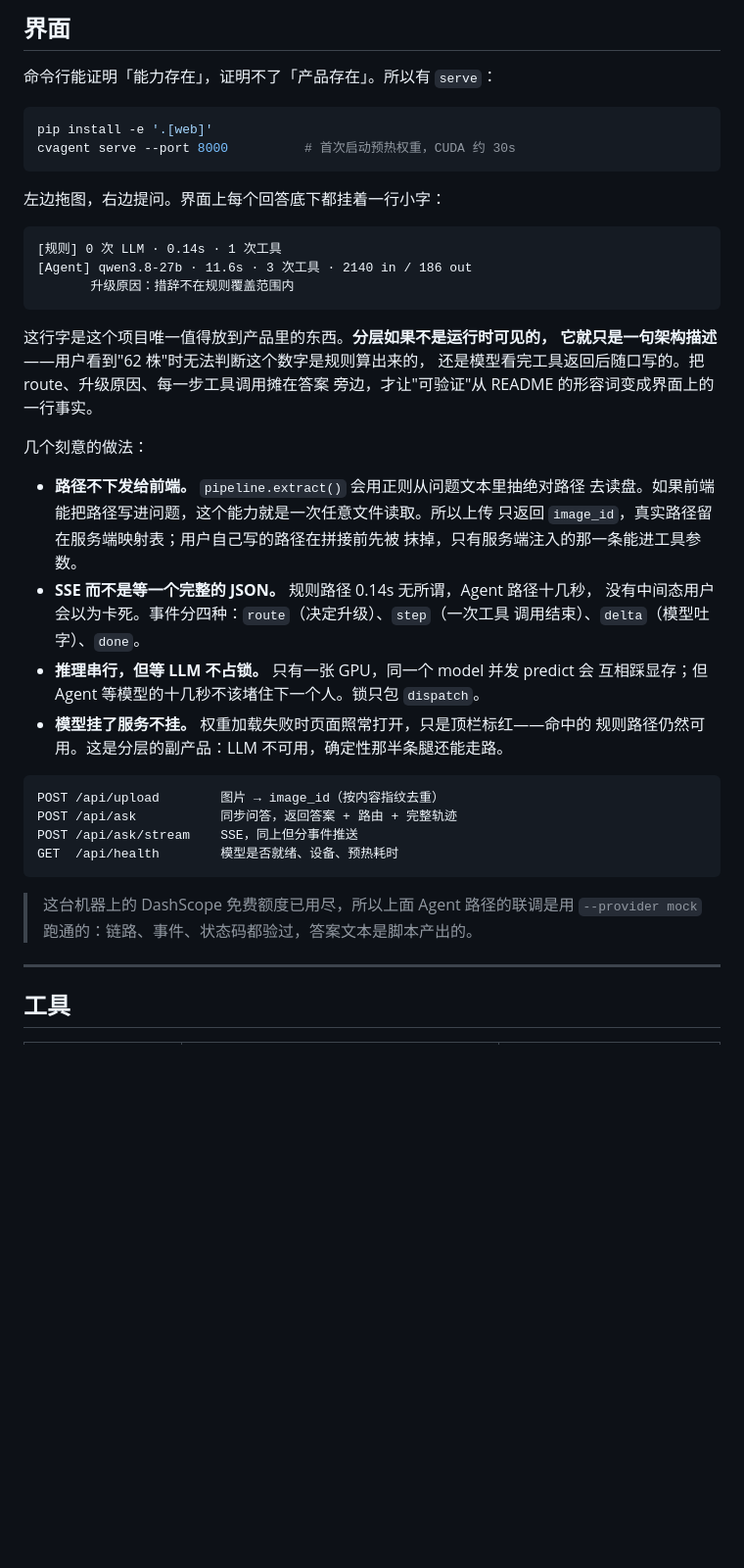
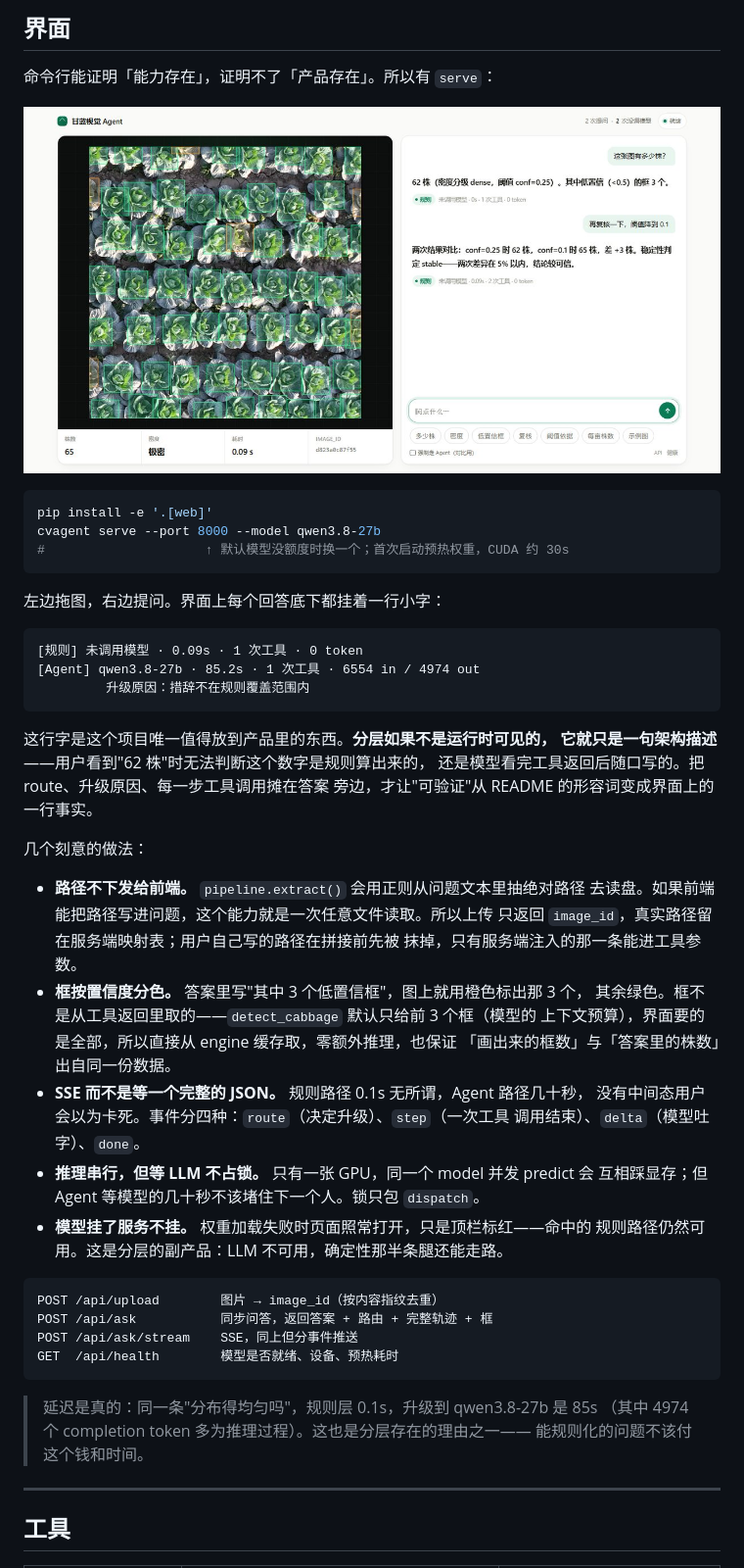
Before and after one commit to 3086-x/cabbage-vision-agent, a Markdown page: README.md, the part around the change. Shown at 98% size. Drawn GitHub-style; pictures changed too: docs/ui.jpg (added); blank space fills up the shorter version.

````diff
--- a/README.md
+++ b/README.md
@@ -173,17 +173,20 @@ cvagent ask "换一块地" --image img2.jpg --session field --new-session
 
 命令行能证明「能力存在」，证明不了「产品存在」。所以有 `serve`：
 
+![界面](docs/ui.jpg)
+
 ```bash
 pip install -e '.[web]'
-cvagent serve --port 8000          # 首次启动预热权重，CUDA 约 30s
+cvagent serve --port 8000 --model qwen3.8-27b
+#                     ↑ 默认模型没额度时换一个；首次启动预热权重，CUDA 约 30s
 ```
 
 左边拖图，右边提问。界面上每个回答底下都挂着一行小字：
 
 ```
-[规则] 0 次 LLM · 0.14s · 1 次工具
-[Agent] qwen3.8-27b · 11.6s · 3 次工具 · 2140 in / 186 out
-       升级原因：措辞不在规则覆盖范围内
+[规则] 未调用模型 · 0.09s · 1 次工具 · 0 token
+[Agent] qwen3.8-27b · 85.2s · 1 次工具 · 6554 in / 4974 out
+         升级原因：措辞不在规则覆盖范围内
 ```
 
 这行字是这个项目唯一值得放到产品里的东西。**分层如果不是运行时可见的，
@@ -197,23 +200,28 @@ cvagent serve --port 8000          # 首次启动预热权重，CUDA 约 30s
   去读盘。如果前端能把路径写进问题，这个能力就是一次任意文件读取。所以上传
   只返回 `image_id`，真实路径留在服务端映射表；用户自己写的路径在拼接前先被
   抹掉，只有服务端注入的那一条能进工具参数。
-- **SSE 而不是等一个完整的 JSON。** 规则路径 0.14s 无所谓，Agent 路径十几秒，
+- **框按置信度分色。** 答案里写"其中 3 个低置信框"，图上就用橙色标出那 3 个，
+  其余绿色。框不是从工具返回里取的——`detect_cabbage` 默认只给前 3 个框（模型的
+  上下文预算），界面要的是全部，所以直接从 engine 缓存取，零额外推理，也保证
+  「画出来的框数」与「答案里的株数」出自同一份数据。
+- **SSE 而不是等一个完整的 JSON。** 规则路径 0.1s 无所谓，Agent 路径几十秒，
   没有中间态用户会以为卡死。事件分四种：`route`（决定升级）、`step`（一次工具
   调用结束）、`delta`（模型吐字）、`done`。
 - **推理串行，但等 LLM 不占锁。** 只有一张 GPU，同一个 model 并发 predict 会
-  互相踩显存；但 Agent 等模型的十几秒不该堵住下一个人。锁只包 `dispatch`。
+  互相踩显存；但 Agent 等模型的几十秒不该堵住下一个人。锁只包 `dispatch`。
 - **模型挂了服务不挂。** 权重加载失败时页面照常打开，只是顶栏标红——命中的
   规则路径仍然可用。这是分层的副产品：LLM 不可用，确定性那半条腿还能走路。
 
 ```
 POST /api/upload        图片 → image_id（按内容指纹去重）
-POST /api/ask           同步问答，返回答案 + 路由 + 完整轨迹
+POST /api/ask           同步问答，返回答案 + 路由 + 完整轨迹 + 框
 POST /api/ask/stream    SSE，同上但分事件推送
 GET  /api/health        模型是否就绪、设备、预热耗时
 ```
 
-> 这台机器上的 DashScope 免费额度已用尽，所以上面 Agent 路径的联调是用
-> `--provider mock` 跑通的：链路、事件、状态码都验过，答案文本是脚本产出的。
+> 延迟是真的：同一条"分布得均匀吗"，规则层 0.1s，升级到 qwen3.8-27b 是 85s
+> （其中 4974 个 completion token 多为推理过程）。这也是分层存在的理由之一——
+> 能规则化的问题不该付这个钱和时间。
 
 ---
 
````
Also changed, not shown: 3 other files.
